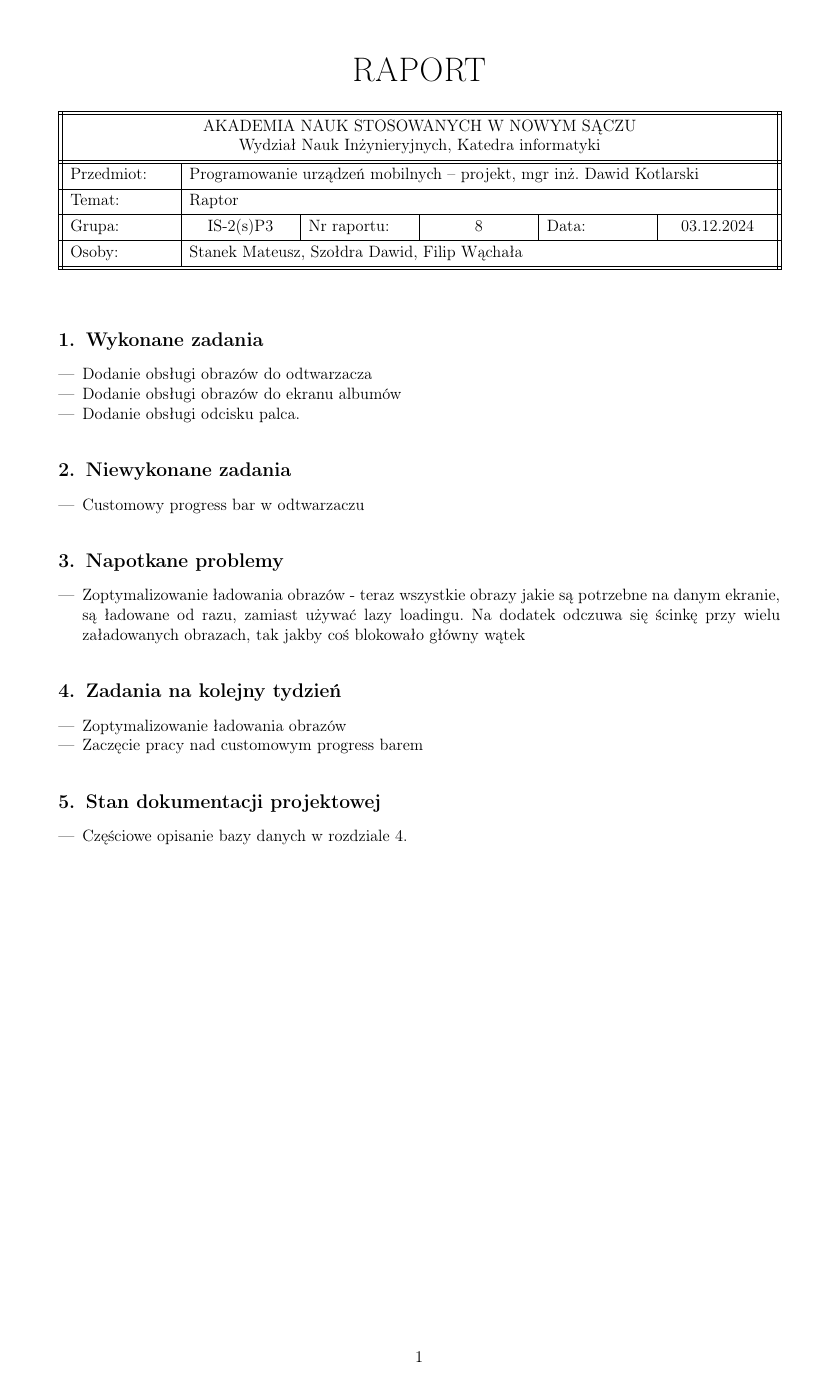
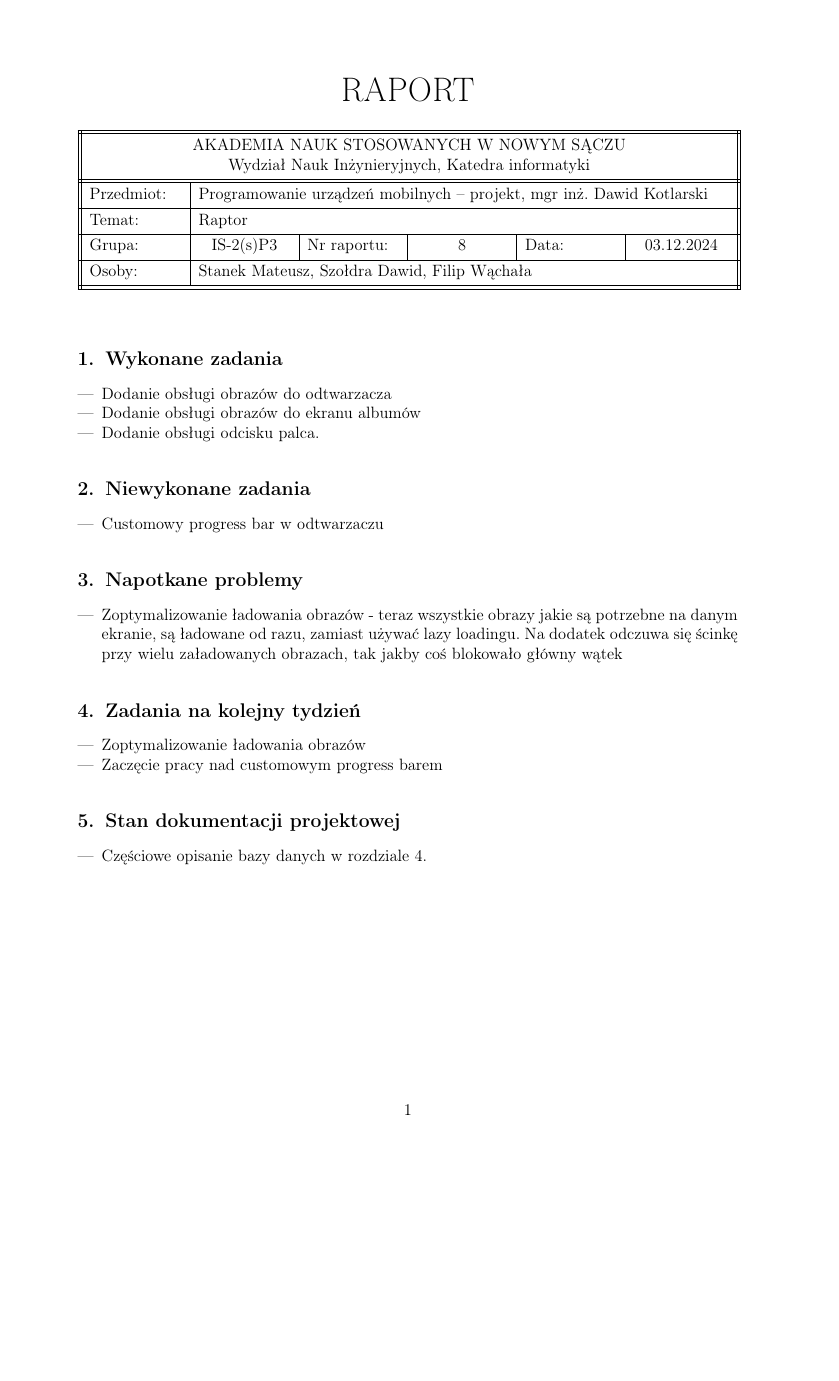
Before and after one commit to dasho0/RaptorDokumentacja, a LaTeX document (raporty/2024-12-03/dokument.tex): the whole page, the shorter picture padded with empty space. Compiled offline with pdfLaTeX.

Commit message:
wymiary raportu

```diff
--- a/raporty/2024-12-03/dokument.tex
+++ b/raporty/2024-12-03/dokument.tex
@@ -18,7 +18,7 @@
 \usepackage{geometry}
 \usepackage{tabularray}
 
-\geometry{legalpaper, margin=1.5cm}
+\geometry{margin=2cm}
 
 \renewcommand{\arraystretch}{1.2}
 
```
